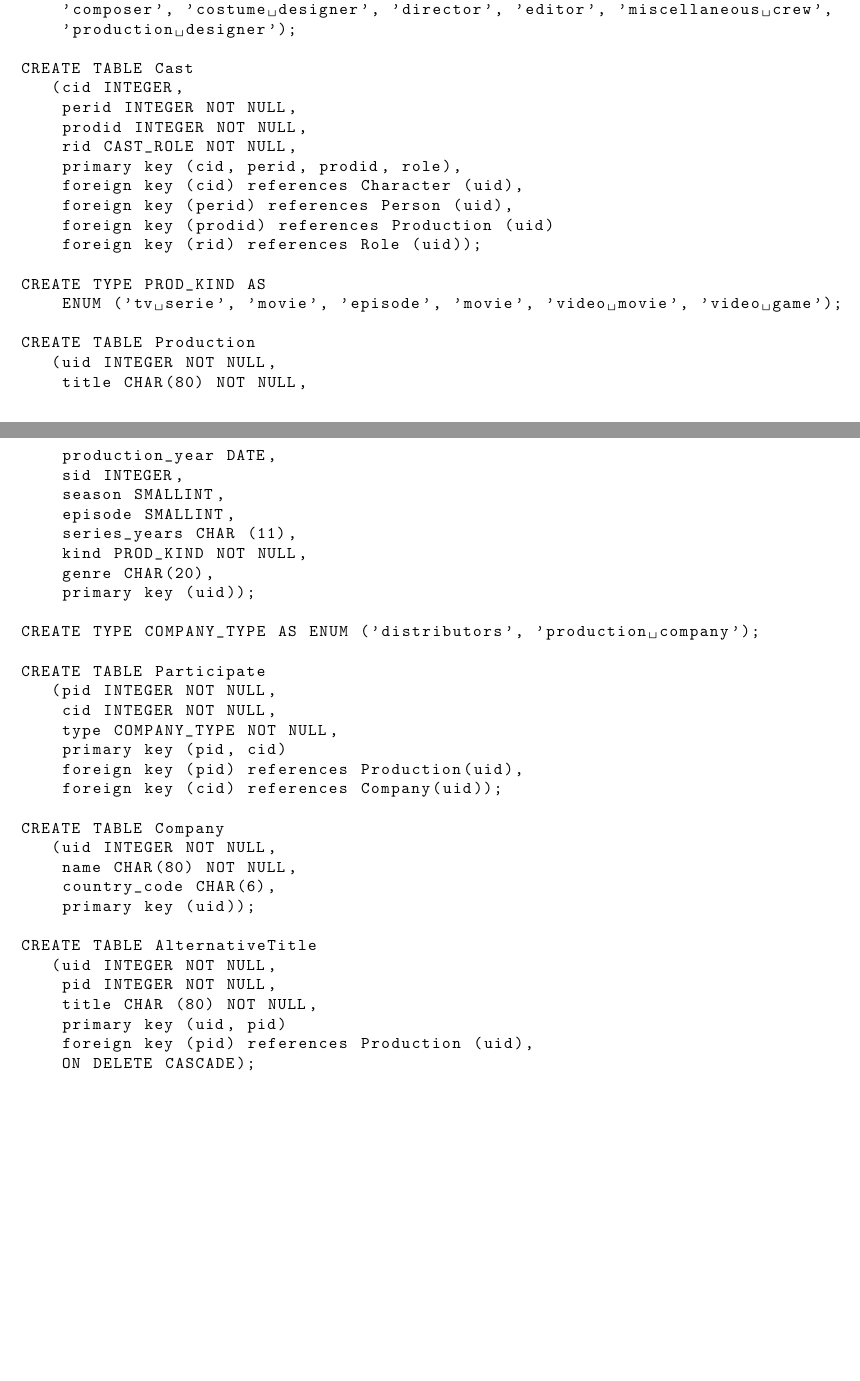
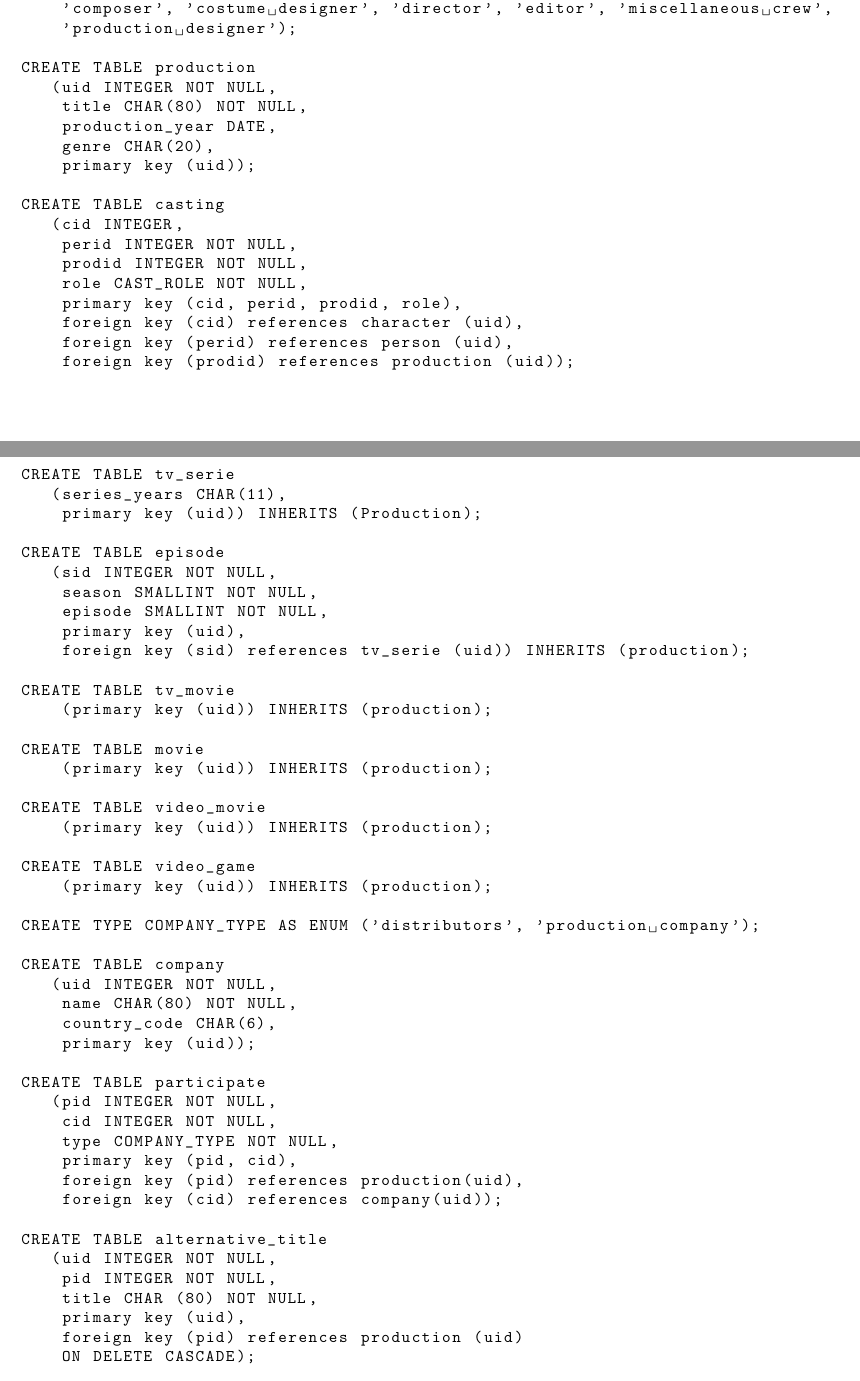
Before and after one commit to tOverney/Database_project, a LaTeX document (report/FirstDeliverable.tex): two parts of pages 3 and 4 of 4 before the commit and two parts of pages 3 and 4 of 5 after it, joined at a grey line, cut so that both start at the same text, the shorter picture padded with empty space. Compiled offline with pdfLaTeX.

Commit message:
fully updated the sql queries // ER model and their inclusion in the pdf

```diff
--- a/report/FirstDeliverable.tex
+++ b/report/FirstDeliverable.tex
@@ -65,56 +64,71 @@
         'composer', 'costume designer', 'director', 'editor', 'miscellaneous crew',
         'production designer');
 
-    CREATE TABLE Cast
+    CREATE TABLE production
+       (uid INTEGER NOT NULL,
+        title CHAR(80) NOT NULL,
+        production_year DATE,
+        genre CHAR(20),
+        primary key (uid));
+
+    CREATE TABLE casting
        (cid INTEGER,
         perid INTEGER NOT NULL,
         prodid INTEGER NOT NULL,
-        rid CAST_ROLE NOT NULL,
+        role CAST_ROLE NOT NULL,
         primary key (cid, perid, prodid, role),
-        foreign key (cid) references Character (uid),
-        foreign key (perid) references Person (uid),
-        foreign key (prodid) references Production (uid)
-        foreign key (rid) references Role (uid));
+        foreign key (cid) references character (uid),
+        foreign key (perid) references person (uid),
+        foreign key (prodid) references production (uid));
 
-    CREATE TYPE PROD_KIND AS
-        ENUM ('tv serie', 'movie', 'episode', 'movie', 'video movie', 'video game');
 
-    CREATE TABLE Production
-       (uid INTEGER NOT NULL,
-        title CHAR(80) NOT NULL,
-        production_year DATE,
-        sid INTEGER,
-        season SMALLINT,
-        episode SMALLINT,
-        series_years CHAR (11),
-        kind PROD_KIND NOT NULL,
-        genre CHAR(20),
-        primary key (uid));
+    CREATE TABLE tv_serie
+       (series_years CHAR(11),
+        primary key (uid)) INHERITS (Production);
+
+    CREATE TABLE episode
+       (sid INTEGER NOT NULL,
+        season SMALLINT NOT NULL,
+        episode SMALLINT NOT NULL,
+        primary key (uid),
+        foreign key (sid) references tv_serie (uid)) INHERITS (production);
+
+    CREATE TABLE tv_movie
+        (primary key (uid)) INHERITS (production);
+
+    CREATE TABLE movie
+        (primary key (uid)) INHERITS (production);
+
+    CREATE TABLE video_movie
+        (primary key (uid)) INHERITS (production);
+
+    CREATE TABLE video_game
+        (primary key (uid)) INHERITS (production);
 
     CREATE TYPE COMPANY_TYPE AS ENUM ('distributors', 'production company');
 
-    CREATE TABLE Participate
-       (pid INTEGER NOT NULL,
-        cid INTEGER NOT NULL,
-        type COMPANY_TYPE NOT NULL,
-        primary key (pid, cid)
-        foreign key (pid) references Production(uid),
-        foreign key (cid) references Company(uid));
-
-    CREATE TABLE Company
+    CREATE TABLE company
        (uid INTEGER NOT NULL,
         name CHAR(80) NOT NULL,
         country_code CHAR(6),
         primary key (uid));
 
-    CREATE TABLE AlternativeTitle
+    CREATE TABLE participate
+       (pid INTEGER NOT NULL,
+        cid INTEGER NOT NULL,
+        type COMPANY_TYPE NOT NULL,
+        primary key (pid, cid),
+        foreign key (pid) references production(uid),
+        foreign key (cid) references company(uid));
+
+    CREATE TABLE alternative_title
        (uid INTEGER NOT NULL,
         pid INTEGER NOT NULL,
         title CHAR (80) NOT NULL,
-        primary key (uid, pid)
-        foreign key (pid) references Production (uid),
+        primary key (uid),
+        foreign key (pid) references production (uid)
         ON DELETE CASCADE);
-\end{lstlisting}
+    \end{lstlisting}
 
 
 \section{Discussion about constraint}
```
Also changed, not shown: report/Diagrame_ER.pdf, report/FirstDeliverable.pdf, report/FirstDeliverable.tex (13 more changed lines), 2 other files.
